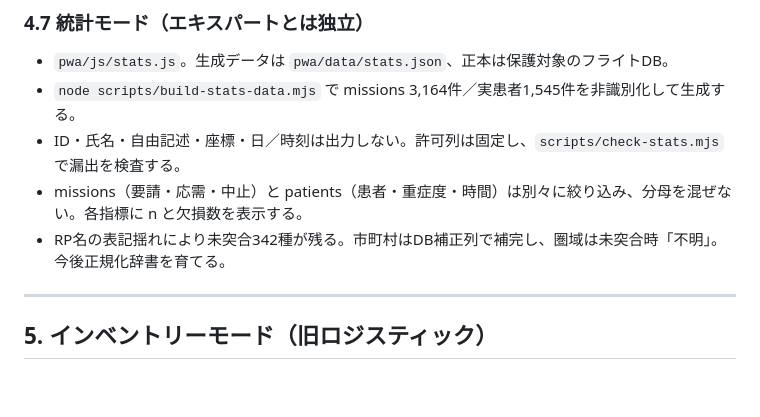
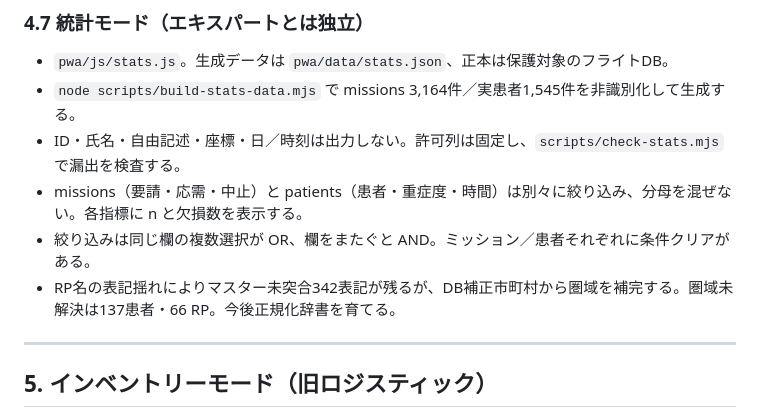
Before and after one commit to TeineKeijinkaiER/DrHeli-Do-O, a Markdown page: HANDOFF.md, the part around the change. GitHub-like rendering; blank space fills up the shorter version.

Commit message:
引き継ぎ書に統計モードの絞り込み仕様を追記

```diff
--- a/HANDOFF.md
+++ b/HANDOFF.md
@@ -157,7 +157,8 @@ knowledge/lessons/*.md を編集
 - `node scripts/build-stats-data.mjs` で missions 3,164件／実患者1,545件を非識別化して生成する。
 - ID・氏名・自由記述・座標・日／時刻は出力しない。許可列は固定し、`scripts/check-stats.mjs` で漏出を検査する。
 - missions（要請・応需・中止）と patients（患者・重症度・時間）は別々に絞り込み、分母を混ぜない。各指標に n と欠損数を表示する。
-- RP名の表記揺れにより未突合342種が残る。市町村はDB補正列で補完し、圏域は未突合時「不明」。今後正規化辞書を育てる。
+- 絞り込みは同じ欄の複数選択が OR、欄をまたぐと AND。ミッション／患者それぞれに条件クリアがある。
+- RP名の表記揺れによりマスター未突合342表記が残るが、DB補正市町村から圏域を補完する。圏域未解決は137患者・66 RP。今後正規化辞書を育てる。
 
 ---
 
```
